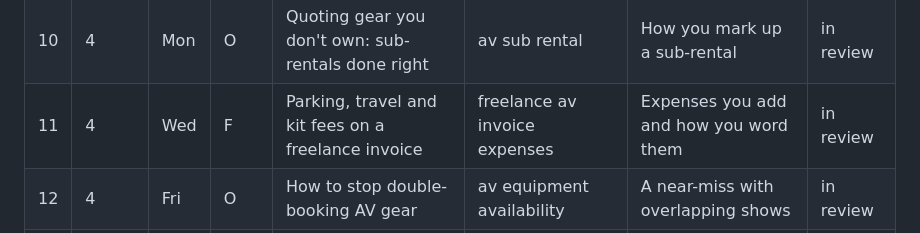
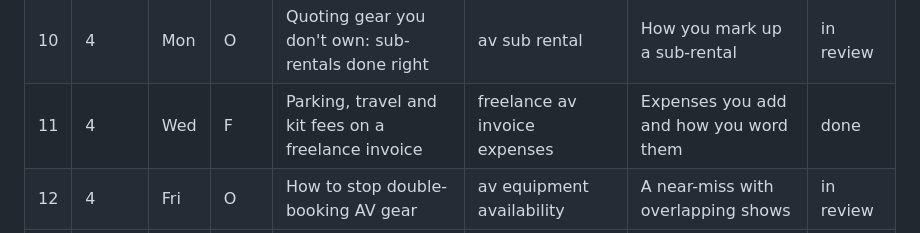
Before and after one commit to avland-app/avland-hub, a Markdown page: BLOG_TOPICS.md, the part around the change. GitHub-like rendering.

Commit message:
Mark #11 done
Co-Authored-By: Claude Sonnet 5.5 <noreply@anthropic.com>

```diff
--- a/BLOG_TOPICS.md
+++ b/BLOG_TOPICS.md
@@ -20,7 +20,7 @@ Audience key: **O** = AV company owners/PMs, **F** = AV freelancers, **I** = ins
 | 8 | 3 | Wed | F | Day rate or hourly? Pricing AV freelance work | av freelancer day rate | Which you use and why | done |
 | 9 | 3 | Fri | A | What an AV pull sheet is and how to make one | av pull sheet | Something left behind because the list was wrong | done |
 | 10 | 4 | Mon | O | Quoting gear you don't own: sub-rentals done right | av sub rental | How you mark up a sub-rental | in review |
-| 11 | 4 | Wed | F | Parking, travel and kit fees on a freelance invoice | freelance av invoice expenses | Expenses you add and how you word them | in review |
+| 11 | 4 | Wed | F | Parking, travel and kit fees on a freelance invoice | freelance av invoice expenses | Expenses you add and how you word them | done |
 | 12 | 4 | Fri | O | How to stop double-booking AV gear | av equipment availability | A near-miss with overlapping shows | in review |
 | 13 | 5 | Mon | O | Quote revisions: keeping Rev A, B and C straight | av quote revisions | A job that went through several revisions | |
 | 14 | 5 | Wed | F | Payment terms that get freelancers paid faster | av freelancer payment terms | Your terms and how long companies really take | in review |
```
